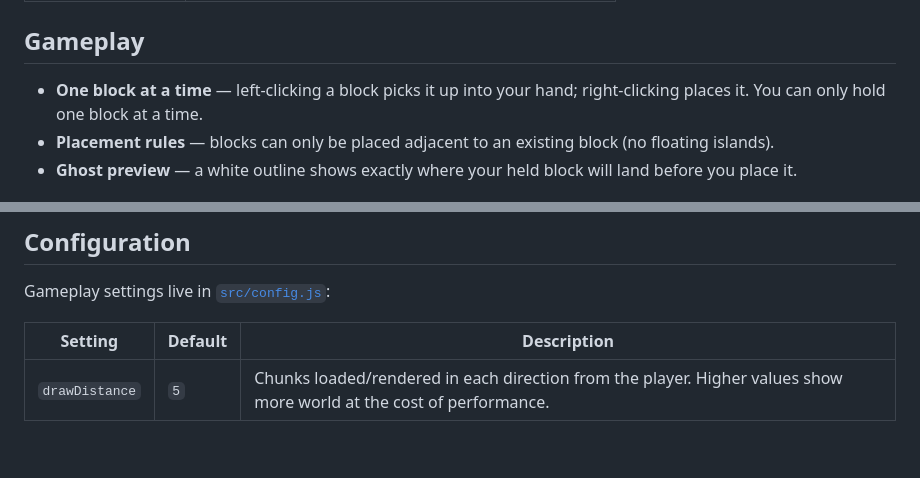
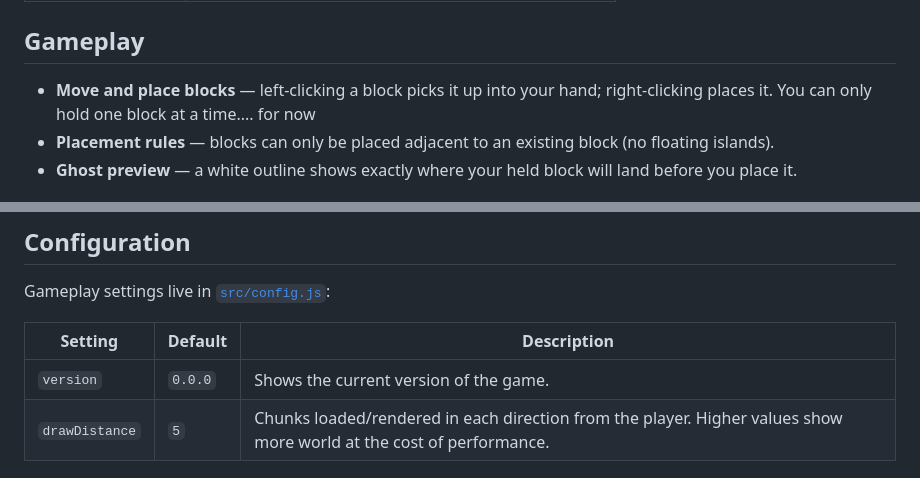
Before and after one commit to metalbabble/blockworld, a Markdown page: README.md, 2 parts joined by grey strips. GitHub-like rendering; blank space fills up the shorter version.

```diff
--- a/README.md
+++ b/README.md
@@ -41,7 +41,7 @@ Press `/` during gameplay to open the command bar. See [`docs/COMMANDS.md`](docs
 
 ## Gameplay
 
-- **One block at a time** — left-clicking a block picks it up into your hand; right-clicking places it. You can only hold one block at a time.
+- **Move and place blocks** — left-clicking a block picks it up into your hand; right-clicking places it. You can only hold one block at a time.... for now
 - **Placement rules** — blocks can only be placed adjacent to an existing block (no floating islands).
 - **Ghost preview** — a white outline shows exactly where your held block will land before you place it.
 
@@ -58,6 +58,7 @@ Gameplay settings live in [`src/config.js`](src/config.js):
 
 | Setting | Default | Description |
 |---|---|---|
+| `version` | `0.0.0` | Shows the current version of the game. |
 | `drawDistance` | `5` | Chunks loaded/rendered in each direction from the player. Higher values show more world at the cost of performance. |
 
 ## Project Structure
```
